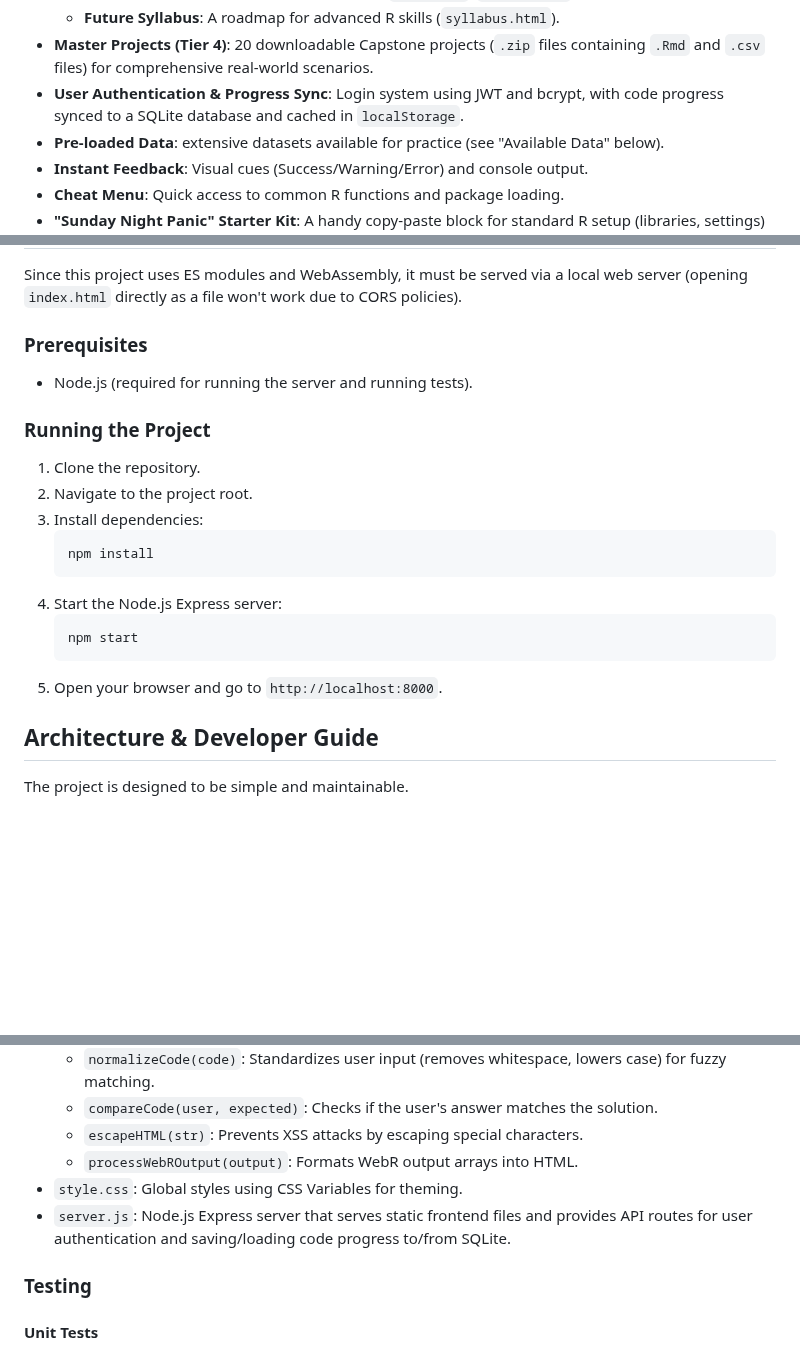
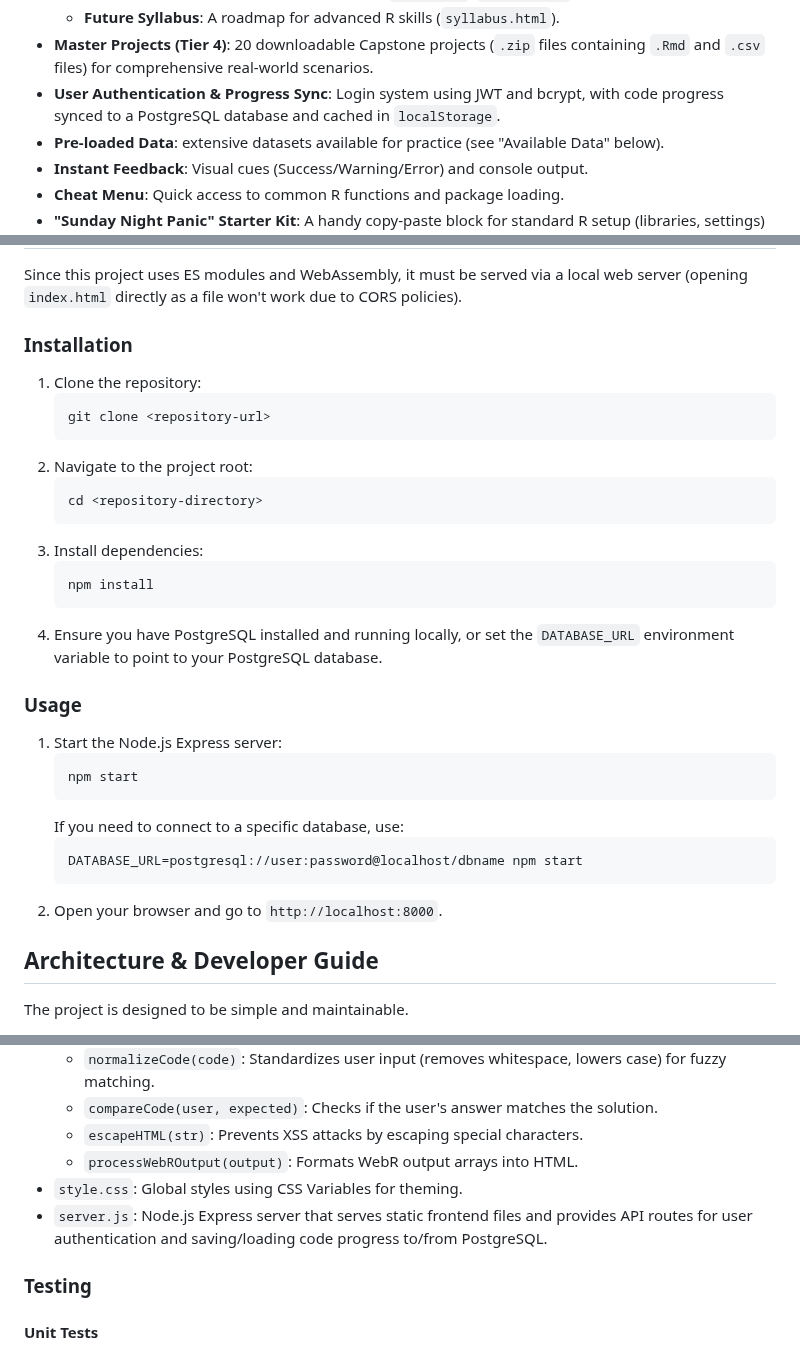
Before and after one commit to GilmoreGoat/R-guide, a Markdown page: README.md, 3 parts joined by grey strips. GitHub-like rendering; blank space fills up the shorter version.

Commit message:
docs: update README.md to specify PostgreSQL instead of SQLite

````diff
--- a/README.md
+++ b/README.md
@@ -30,7 +30,7 @@ A Gilmore Girls-themed interactive study guide for R programming, built with [We
     - **Skill G: Paris Geller's Bunker**: Debugging (`browser()`, `traceback()`).
     - **Future Syllabus**: A roadmap for advanced R skills (`syllabus.html`).
 - **Master Projects (Tier 4)**: 20 downloadable Capstone projects (`.zip` files containing `.Rmd` and `.csv` files) for comprehensive real-world scenarios.
-- **User Authentication & Progress Sync**: Login system using JWT and bcrypt, with code progress synced to a SQLite database and cached in `localStorage`.
+- **User Authentication & Progress Sync**: Login system using JWT and bcrypt, with code progress synced to a PostgreSQL database and cached in `localStorage`.
 - **Pre-loaded Data**: extensive datasets available for practice (see "Available Data" below).
 - **Instant Feedback**: Visual cues (Success/Warning/Error) and console output.
 - **Cheat Menu**: Quick access to common R functions and package loading.
@@ -91,23 +91,33 @@ The R environment comes pre-loaded with several datasets for you to practice wit
 
 Since this project uses ES modules and WebAssembly, it must be served via a local web server (opening `index.html` directly as a file won't work due to CORS policies).
 
-### Prerequisites
+### Installation
 
-- Node.js (required for running the server and running tests).
-
-### Running the Project
-
-1.  Clone the repository.
-2.  Navigate to the project root.
+1.  Clone the repository:
+    ```bash
+    git clone <repository-url>
+    ```
+2.  Navigate to the project root:
+    ```bash
+    cd <repository-directory>
+    ```
 3.  Install dependencies:
     ```bash
     npm install
     ```
-4.  Start the Node.js Express server:
+4.  Ensure you have PostgreSQL installed and running locally, or set the `DATABASE_URL` environment variable to point to your PostgreSQL database.
+
+### Usage
+
+1.  Start the Node.js Express server:
     ```bash
     npm start
     ```
-5.  Open your browser and go to `http://localhost:8000`.
+    If you need to connect to a specific database, use:
+    ```bash
+    DATABASE_URL=postgresql://user:password@localhost/dbname npm start
+    ```
+2.  Open your browser and go to `http://localhost:8000`.
 
 ## Architecture & Developer Guide
 
@@ -123,7 +133,7 @@ The project is designed to be simple and maintainable.
     - `escapeHTML(str)`: Prevents XSS attacks by escaping special characters.
     - `processWebROutput(output)`: Formats WebR output arrays into HTML.
 - `style.css`: Global styles using CSS Variables for theming.
-- `server.js`: Node.js Express server that serves static frontend files and provides API routes for user authentication and saving/loading code progress to/from SQLite.
+- `server.js`: Node.js Express server that serves static frontend files and provides API routes for user authentication and saving/loading code progress to/from PostgreSQL.
 
 ### Testing
 
````
Also changed, not shown: other parts of README.md (+1 -1 lines).
